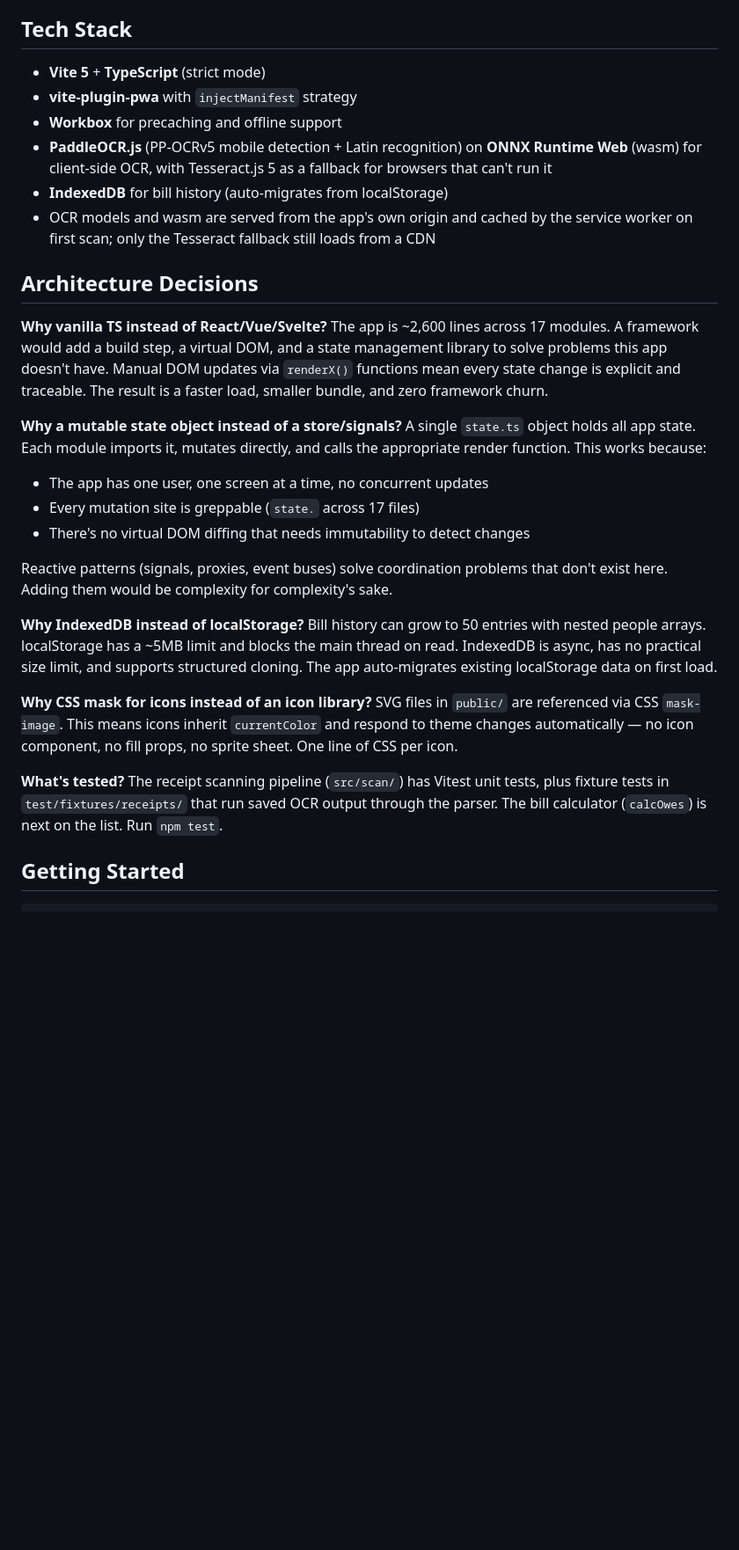
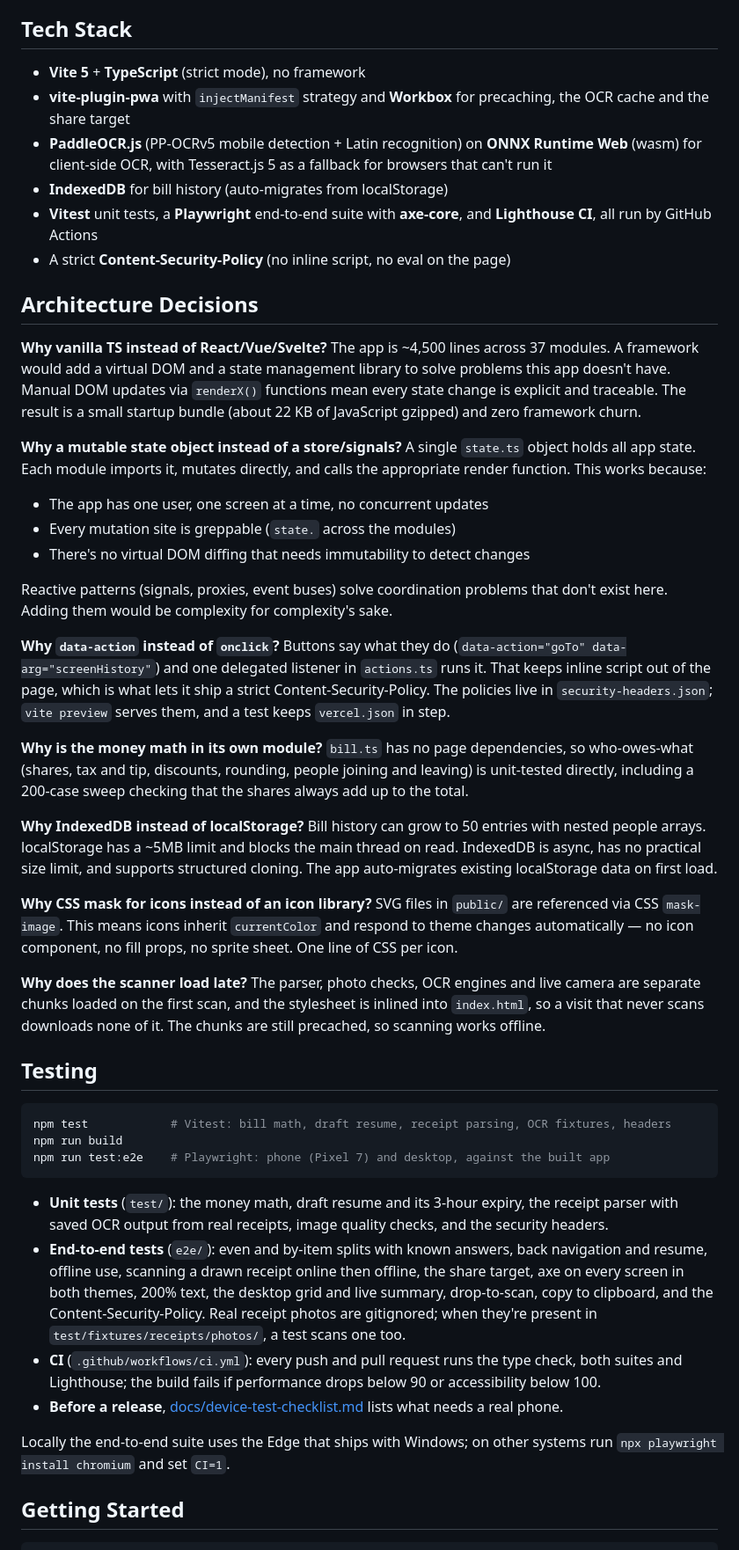
Before and after one commit to hansvidaure24/SliceOfPie, a Markdown page: README.md, the part around the change printed below. Shown: that part at 88% size. Drawn GitHub-style; blank space fills up the shorter version.

````diff
--- a/README.md
+++ b/README.md
@@ -36,25 +43,31 @@ Every bill-splitting app I found either required everyone to sign up, needed an
 
 ## Tech Stack
 
-- **Vite 5** + **TypeScript** (strict mode)
-- **vite-plugin-pwa** with `injectManifest` strategy
-- **Workbox** for precaching and offline support
+- **Vite 5** + **TypeScript** (strict mode), no framework
+- **vite-plugin-pwa** with `injectManifest` strategy and **Workbox** for precaching, the OCR cache and the share target
 - **PaddleOCR.js** (PP-OCRv5 mobile detection + Latin recognition) on **ONNX Runtime Web** (wasm) for client-side OCR, with Tesseract.js 5 as a fallback for browsers that can't run it
 - **IndexedDB** for bill history (auto-migrates from localStorage)
-- OCR models and wasm are served from the app's own origin and cached by the service worker on first scan; only the Tesseract fallback still loads from a CDN
+- **Vitest** unit tests, a **Playwright** end-to-end suite with **axe-core**, and **Lighthouse CI**, all run by GitHub Actions
+- A strict **Content-Security-Policy** (no inline script, no eval on the page)
 
 ## Architecture Decisions
 
 **Why vanilla TS instead of React/Vue/Svelte?**
-The app is ~2,600 lines across 17 modules. A framework would add a build step, a virtual DOM, and a state management library to solve problems this app doesn't have. Manual DOM updates via `renderX()` functions mean every state change is explicit and traceable. The result is a faster load, smaller bundle, and zero framework churn.
+The app is ~4,500 lines across 37 modules. A framework would add a virtual DOM and a state management library to solve problems this app doesn't have. Manual DOM updates via `renderX()` functions mean every state change is explicit and traceable. The result is a small startup bundle (about 22 KB of JavaScript gzipped) and zero framework churn.
 
 **Why a mutable state object instead of a store/signals?**
 A single `state.ts` object holds all app state. Each module imports it, mutates directly, and calls the appropriate render function. This works because:
 - The app has one user, one screen at a time, no concurrent updates
-- Every mutation site is greppable (`state.` across 17 files)
+- Every mutation site is greppable (`state.` across the modules)
 - There's no virtual DOM diffing that needs immutability to detect changes
 
 Reactive patterns (signals, proxies, event buses) solve coordination problems that don't exist here. Adding them would be complexity for complexity's sake.
+
+**Why `data-action` instead of `onclick`?**
+Buttons say what they do (`data-action="goTo" data-arg="screenHistory"`) and one delegated listener in `actions.ts` runs it. That keeps inline script out of the page, which is what lets it ship a strict Content-Security-Policy. The policies live in `security-headers.json`; `vite preview` serves them, and a test keeps `vercel.json` in step.
+
+**Why is the money math in its own module?**
+`bill.ts` has no page dependencies, so who-owes-what (shares, tax and tip, discounts, rounding, people joining and leaving) is unit-tested directly, including a 200-case sweep checking that the shares always add up to the total.
 
 **Why IndexedDB instead of localStorage?**
 Bill history can grow to 50 entries with nested people arrays. localStorage has a ~5MB limit and blocks the main thread on read. IndexedDB is async, has no practical size limit, and supports structured cloning. The app auto-migrates existing localStorage data on first load.
@@ -62,8 +75,23 @@ Bill history can grow to 50 entries with nested people arrays. localStorage has
 **Why CSS mask for icons instead of an icon library?**
 SVG files in `public/` are referenced via CSS `mask-image`. This means icons inherit `currentColor` and respond to theme changes automatically — no icon component, no fill props, no sprite sheet. One line of CSS per icon.
 
-**What's tested?**
-The receipt scanning pipeline (`src/scan/`) has Vitest unit tests, plus fixture tests in `test/fixtures/receipts/` that run saved OCR output through the parser. The bill calculator (`calcOwes`) is next on the list. Run `npm test`.
+**Why does the scanner load late?**
+The parser, photo checks, OCR engines and live camera are separate chunks loaded on the first scan, and the stylesheet is inlined into `index.html`, so a visit that never scans downloads none of it. The chunks are still precached, so scanning works offline.
+
+## Testing
+
+```bash
+npm test            # Vitest: bill math, draft resume, receipt parsing, OCR fixtures, headers
+npm run build
+npm run test:e2e    # Playwright: phone (Pixel 7) and desktop, against the built app
+```
+
+- **Unit tests** (`test/`): the money math, draft resume and its 3-hour expiry, the receipt parser with saved OCR output from real receipts, image quality checks, and the security headers.
+- **End-to-end tests** (`e2e/`): even and by-item splits with known answers, back navigation and resume, offline use, scanning a drawn receipt online then offline, the share target, axe on every screen in both themes, 200% text, the desktop grid and live summary, drop-to-scan, copy to clipboard, and the Content-Security-Policy. Real receipt photos are gitignored; when they're present in `test/fixtures/receipts/photos/`, a test scans one too.
+- **CI** (`.github/workflows/ci.yml`): every push and pull request runs the type check, both suites and Lighthouse; the build fails if performance drops below 90 or accessibility below 100.
+- **Before a release**, [docs/device-test-checklist.md](docs/device-test-checklist.md) lists what needs a real phone.
+
+Locally the end-to-end suite uses the Edge that ships with Windows; on other systems run `npx playwright install chromium` and set `CI=1`.
 
 ## Getting Started
 
````
Also changed, not shown: other parts of README.md (+49 -31 lines), docs/screenshot-desktop.png (added), docs/screenshot-history.png, docs/screenshot-items.png (added), docs/screenshot-summary.png, docs/screenshot-welcome.png, 1 other file.
